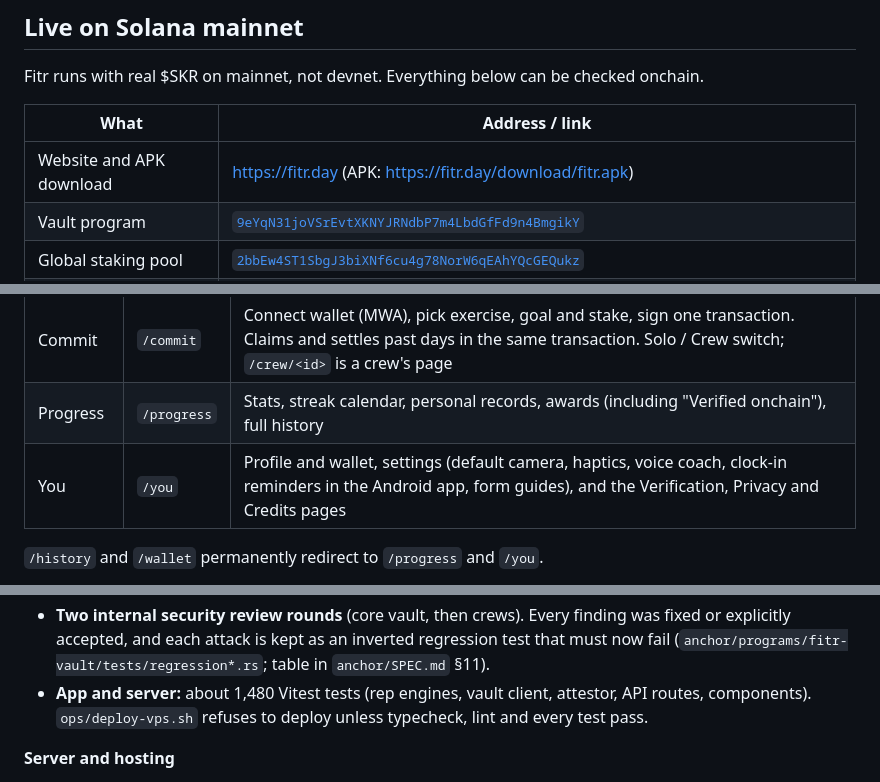
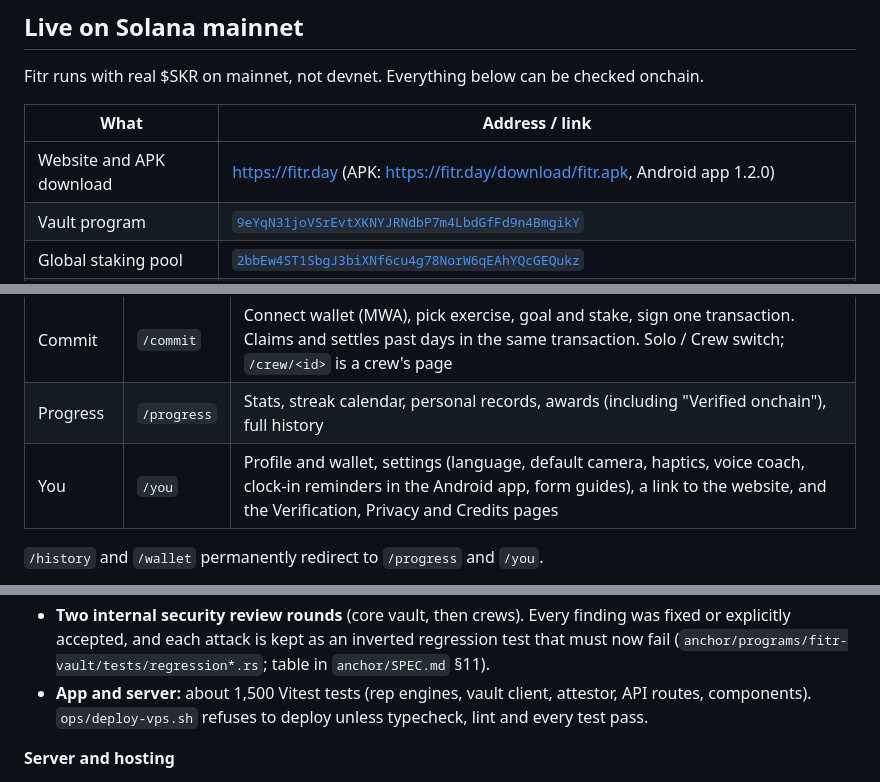
Before and after one commit to NetLayerLabs/Fitr, a Markdown page: README.md, 3 parts joined by grey strips. Drawn GitHub-style.

```diff
--- a/README.md
+++ b/README.md
@@ -36,7 +36,7 @@ Fitr runs with real $SKR on mainnet, not devnet. Everything below can be checked
 
 | What | Address / link |
 | --- | --- |
-| Website and APK download | https://fitr.day (APK: https://fitr.day/download/fitr.apk) |
+| Website and APK download | https://fitr.day (APK: https://fitr.day/download/fitr.apk, Android app 1.2.0) |
 | Vault program | [`9eYqN31joVSrEvtXKNYJRNdbP7m4LbdGfFd9n4BmgikY`](https://explorer.solana.com/address/9eYqN31joVSrEvtXKNYJRNdbP7m4LbdGfFd9n4BmgikY) |
 | Global staking pool | [`2bbEw4ST1SbgJ3biXNf6cu4g78NorW6qEAhYQcGEQukz`](https://explorer.solana.com/address/2bbEw4ST1SbgJ3biXNf6cu4g78NorW6qEAhYQcGEQukz) |
 | Pool's SKR vault (token account) | [`F6bsJ6BhPUd33MaEvEohLDr6myZXyzUoMFZbZgY4xmVw`](https://explorer.solana.com/address/F6bsJ6BhPUd33MaEvEohLDr6myZXyzUoMFZbZgY4xmVw) |
@@ -74,7 +74,7 @@ multisig, and each day keeps the rules it started with):
 | Workouts | `/workouts` | All 16 exercises by muscle group (`?c=` / `?eq=none` filters); `/workout/<kind>` is the workout screen with form guide, 3-2-1 countdown and HUD |
 | Commit | `/commit` | Connect wallet (MWA), pick exercise, goal and stake, sign one transaction. Claims and settles past days in the same transaction. Solo / Crew switch; `/crew/<id>` is a crew's page |
 | Progress | `/progress` | Stats, streak calendar, personal records, awards (including "Verified onchain"), full history |
-| You | `/you` | Profile and wallet, settings (default camera, haptics, voice coach, clock-in reminders in the Android app, form guides), and the Verification, Privacy and Credits pages |
+| You | `/you` | Profile and wallet, settings (language, default camera, haptics, voice coach, clock-in reminders in the Android app, form guides), a link to the website, and the Verification, Privacy and Credits pages |
 
 `/history` and `/wallet` permanently redirect to `/progress` and `/you`.
 
@@ -344,7 +363,7 @@ it. "Cheat-resistant" is the claim, not "cheat-proof"; the limits are listed at
 - **Two internal security review rounds** (core vault, then crews). Every finding was fixed or
   explicitly accepted, and each attack is kept as an inverted regression test that must now fail
   (`anchor/programs/fitr-vault/tests/regression*.rs`; table in `anchor/SPEC.md` §11).
-- **App and server:** about 1,480 Vitest tests (rep engines, vault client, attestor, API routes,
+- **App and server:** about 1,500 Vitest tests (rep engines, vault client, attestor, API routes,
   components). `ops/deploy-vps.sh` refuses to deploy unless typecheck, lint and every test pass.
 
 **Server and hosting**
```
Also changed, not shown: other parts of README.md (+25 -6 lines).
